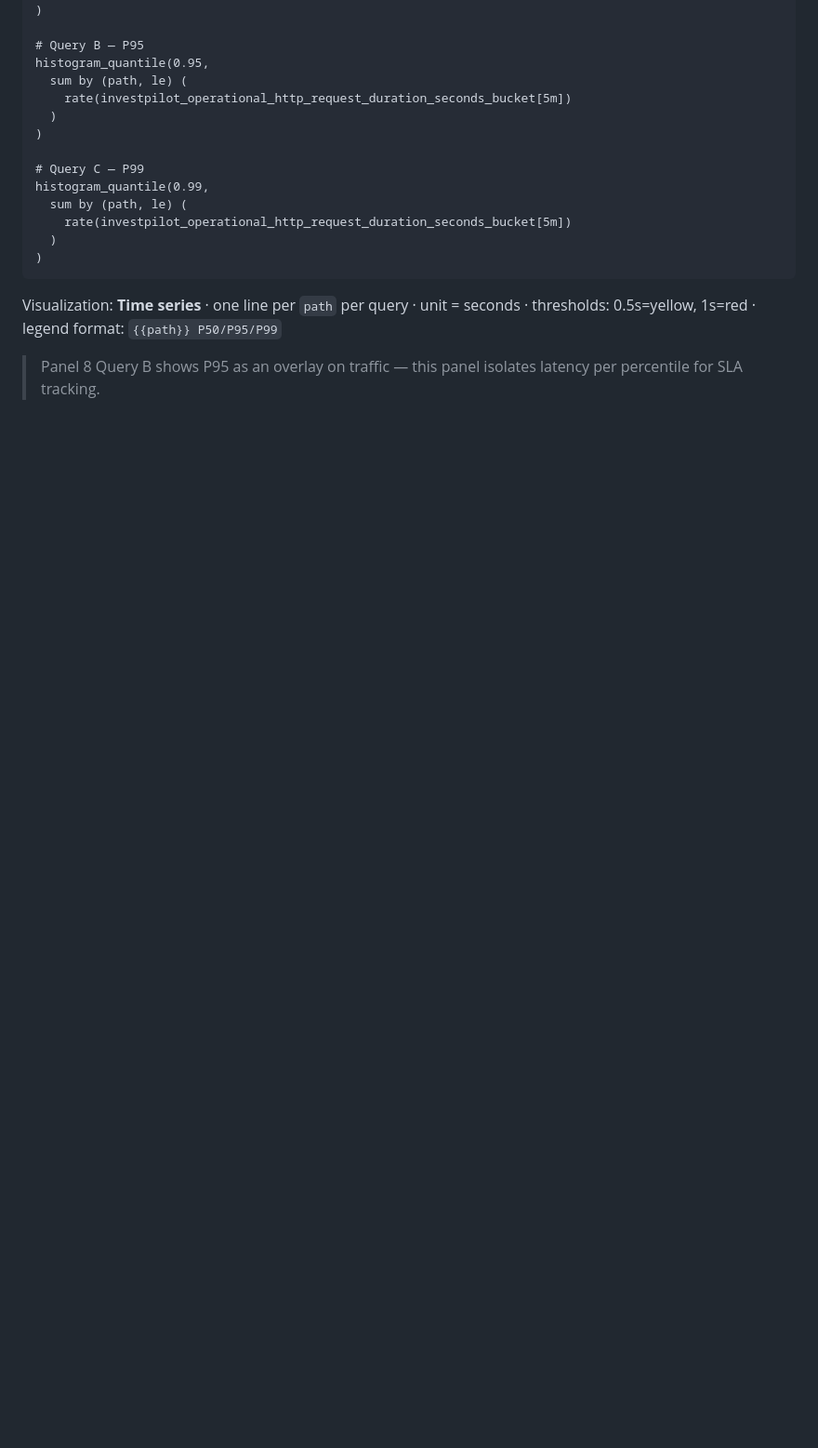
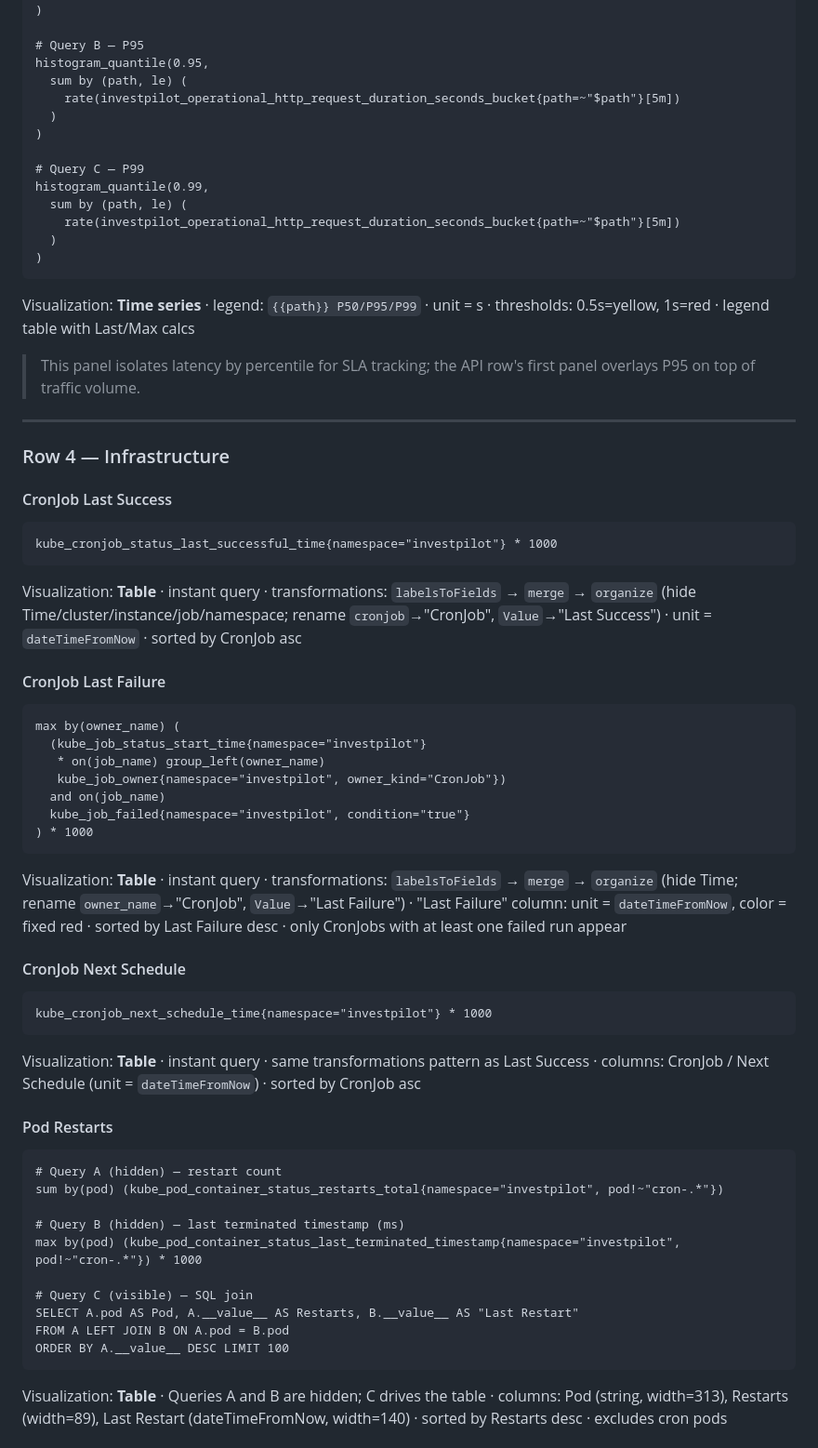
Before and after one commit to andreiOpran/InvestPilot, a Markdown page: PLAN_OBSERVABILITY.md, the part around one of its changes. Shown at 93% size. GitHub-like rendering; blank space fills up the shorter version.

````diff
--- a/PLAN_OBSERVABILITY.md
+++ b/PLAN_OBSERVABILITY.md
@@ -1131,16 +1128,61 @@ histogram_quantile(0.50,
 # Query B — P95
 histogram_quantile(0.95,
   sum by (path, le) (
-    rate(investpilot_operational_http_request_duration_seconds_bucket[5m])
+    rate(investpilot_operational_http_request_duration_seconds_bucket{path=~"$path"}[5m])
   )
 )
 
 # Query C — P99
 histogram_quantile(0.99,
   sum by (path, le) (
-    rate(investpilot_operational_http_request_duration_seconds_bucket[5m])
+    rate(investpilot_operational_http_request_duration_seconds_bucket{path=~"$path"}[5m])
   )
 )
 ```
-Visualization: **Time series** · one line per `path` per query · unit = seconds · thresholds: 0.5s=yellow, 1s=red · legend format: `{{path}} P50/P95/P99`
-> Panel 8 Query B shows P95 as an overlay on traffic — this panel isolates latency per percentile for SLA tracking.
+Visualization: **Time series** · legend: `{{path}} P50/P95/P99` · unit = s · thresholds: 0.5s=yellow, 1s=red · legend table with Last/Max calcs
+
+> This panel isolates latency by percentile for SLA tracking; the API row's first panel overlays P95 on top of traffic volume.
+
+---
+
+### Row 4 — Infrastructure
+
+#### CronJob Last Success
+```promql
+kube_cronjob_status_last_successful_time{namespace="investpilot"} * 1000
+```
+Visualization: **Table** · instant query · transformations: `labelsToFields` → `merge` → `organize` (hide Time/cluster/instance/job/namespace; rename `cronjob`→"CronJob", `Value`→"Last Success") · unit = `dateTimeFromNow` · sorted by CronJob asc
+
+#### CronJob Last Failure
+```promql
+max by(owner_name) (
+  (kube_job_status_start_time{namespace="investpilot"}
+   * on(job_name) group_left(owner_name)
+   kube_job_owner{namespace="investpilot", owner_kind="CronJob"})
+  and on(job_name)
+  kube_job_failed{namespace="investpilot", condition="true"}
+) * 1000
+```
+Visualization: **Table** · instant query · transformations: `labelsToFields` → `merge` → `organize` (hide Time; rename `owner_name`→"CronJob", `Value`→"Last Failure") · "Last Failure" column: unit = `dateTimeFromNow`, color = fixed red · sorted by Last Failure desc · only CronJobs with at least one failed run appear
+
+#### CronJob Next Schedule
+```promql
+kube_cronjob_next_schedule_time{namespace="investpilot"} * 1000
+```
+Visualization: **Table** · instant query · same transformations pattern as Last Success · columns: CronJob / Next Schedule (unit = `dateTimeFromNow`) · sorted by CronJob asc
+
+#### Pod Restarts
+```promql
+# Query A (hidden) — restart count
+sum by(pod) (kube_pod_container_status_restarts_total{namespace="investpilot", pod!~"cron-.*"})
+
+# Query B (hidden) — last terminated timestamp (ms)
+max by(pod) (kube_pod_container_status_last_terminated_timestamp{namespace="investpilot", pod!~"cron-.*"}) * 1000
+
+# Query C (visible) — SQL join
+SELECT A.pod AS Pod, A.__value__ AS Restarts, B.__value__ AS "Last Restart"
+FROM A LEFT JOIN B ON A.pod = B.pod
+ORDER BY A.__value__ DESC LIMIT 100
+```
+Visualization: **Table** · Queries A and B are hidden; C drives the table · columns: Pod (string, width=313), Restarts (width=89), Last Restart (dateTimeFromNow, width=140) · sorted by Restarts desc · excludes cron pods
+
````
Also changed, not shown: other parts of PLAN_OBSERVABILITY.md (+102 -88 lines).
